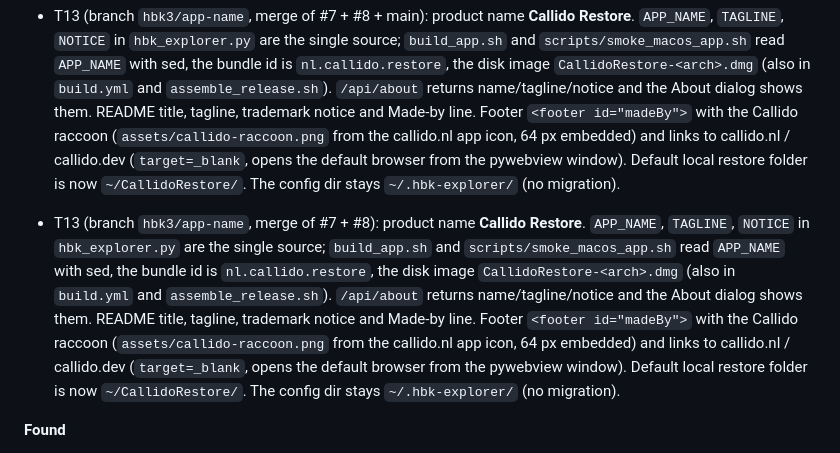
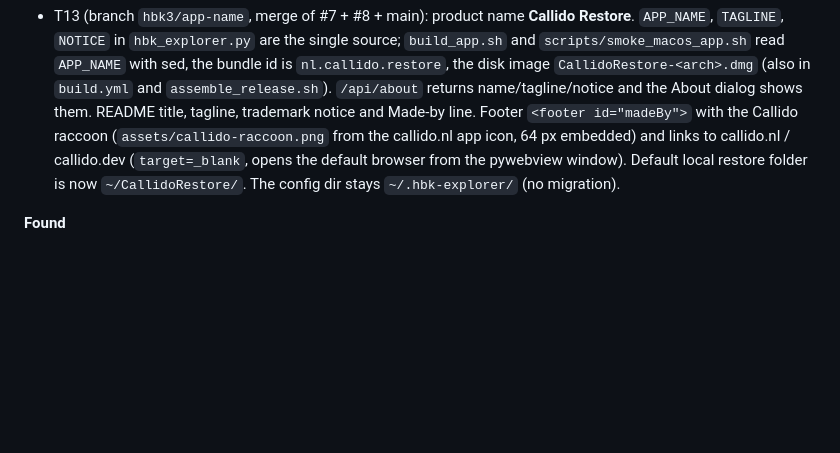
Before and after one commit to Niels-van-Haren-Holding-B-V/callido-restore, a Markdown page: docs/handovers/2026-10-30-2320-claude-hbk3.md, the part around the change. Drawn GitHub-style; blank space fills up the shorter version.

Commit message:
handover: drop the duplicated T13 paragraph (review nit on #14)

```diff
--- a/docs/handovers/2026-10-30-2320-claude-hbk3.md
+++ b/docs/handovers/2026-10-30-2320-claude-hbk3.md
@@ -27,14 +27,6 @@
   links to callido.nl / callido.dev (`target=_blank`, opens the default browser from the pywebview window). Default local restore
   folder is now `~/CallidoRestore/`. The config dir stays `~/.hbk-explorer/` (no migration).
 
-* T13 (branch `hbk3/app-name`, merge of #7 + #8): product name **Callido Restore**. `APP_NAME`, `TAGLINE`, `NOTICE` in
-  `hbk_explorer.py` are the single source; `build_app.sh` and `scripts/smoke_macos_app.sh` read `APP_NAME` with sed, the bundle id is
-  `nl.callido.restore`, the disk image `CallidoRestore-<arch>.dmg` (also in `build.yml` and `assemble_release.sh`). `/api/about`
-  returns name/tagline/notice and the About dialog shows them. README title, tagline, trademark notice and Made-by line. Footer
-  `<footer id="madeBy">` with the Callido raccoon (`assets/callido-raccoon.png` from the callido.nl app icon, 64 px embedded) and
-  links to callido.nl / callido.dev (`target=_blank`, opens the default browser from the pywebview window). Default local restore
-  folder is now `~/CallidoRestore/`. The config dir stays `~/.hbk-explorer/` (no migration).
-
 **Found**
 * PR #1 and #2 were **squash-merged**, so the stacked branches that contain the original cursor commits (#5 → #7, #8, T13) now
   conflict with main in README.md, build_app.sh, hbk_explorer.py, scripts/smoke_macos_app.sh and docs/TASKS.md. Fix: rebase #5 onto
```
